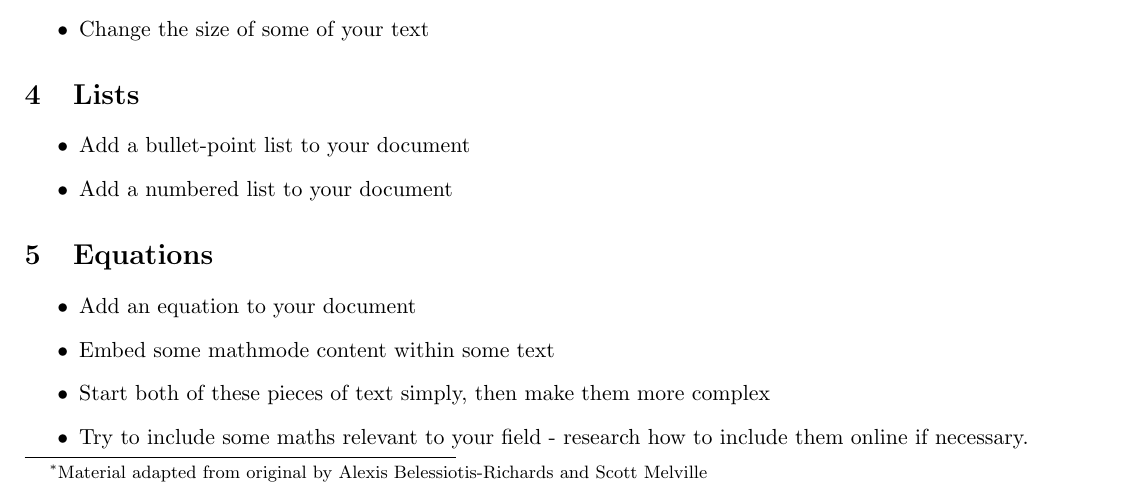
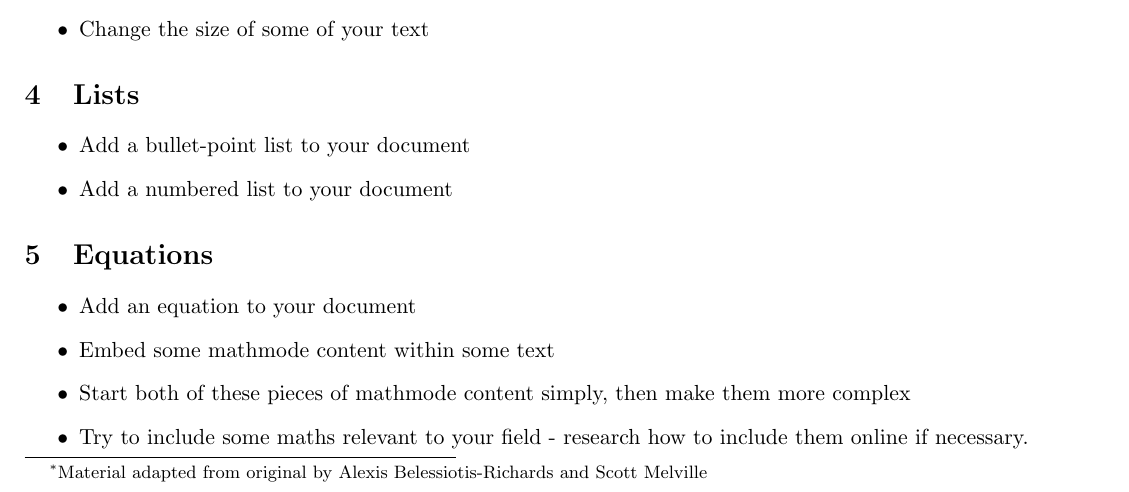
Before and after one commit to ImperialCollegeLondon/RCDS-introduction-to-latex, a LaTeX document (problem_sheet.tex): part of page 1 of 3, cut so that both start at the same text. Compiled offline with pdfLaTeX.

Commit message:
Fixed mathmode typo

```diff
--- a/problem_sheet.tex
+++ b/problem_sheet.tex
@@ -47,7 +47,7 @@
 \begin{itemize}
 \item Add an equation to your document
 \item Embed some mathmode content within some text
-\item Start both of these pieces of text simply, then make them more complex
+\item Start both of these pieces of mathmode content simply, then make them more complex
 \item Try to include some maths relevant to your field - research how to include them online if necessary.
 \end{itemize}
 
```
